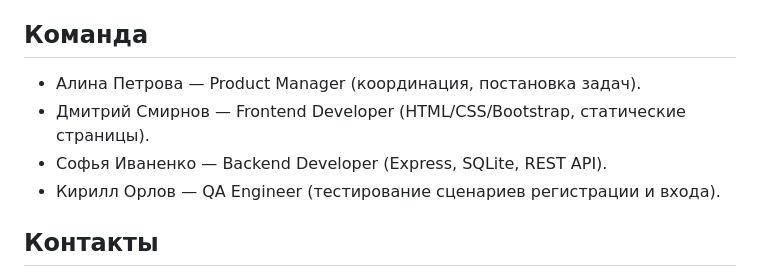
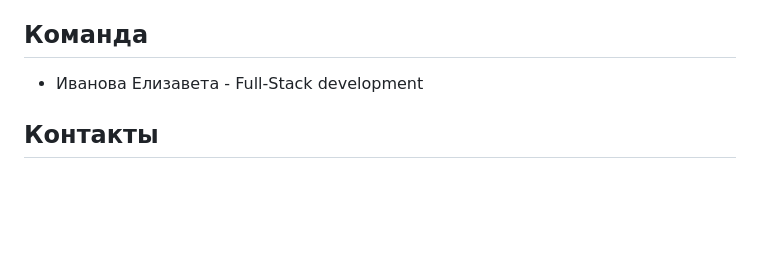
Before and after one commit to lizaivanova2/2, a Markdown page: README.md, the part around the change. Rendered like a GitHub page; blank space fills up the shorter version.

```diff
--- a/README.md
+++ b/README.md
@@ -62,10 +62,7 @@
 
 ## Команда
 
-- Алина Петрова — Product Manager (координация, постановка задач).
-- Дмитрий Смирнов — Frontend Developer (HTML/CSS/Bootstrap, статические страницы).
-- Софья Иваненко — Backend Developer (Express, SQLite, REST API).
-- Кирилл Орлов — QA Engineer (тестирование сценариев регистрации и входа).
+- Иванова Елизавета - Full-Stack development
 
 ## Контакты
 
```
